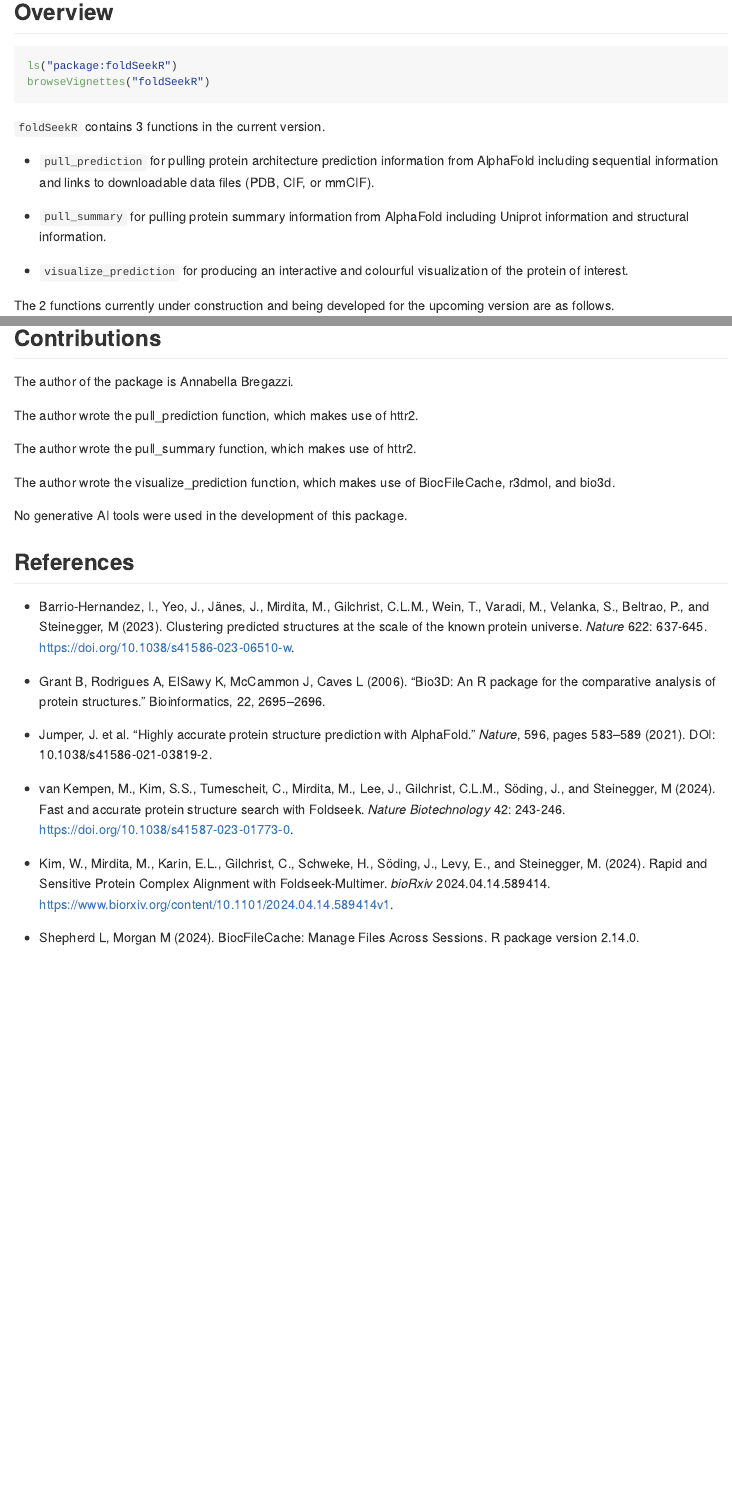
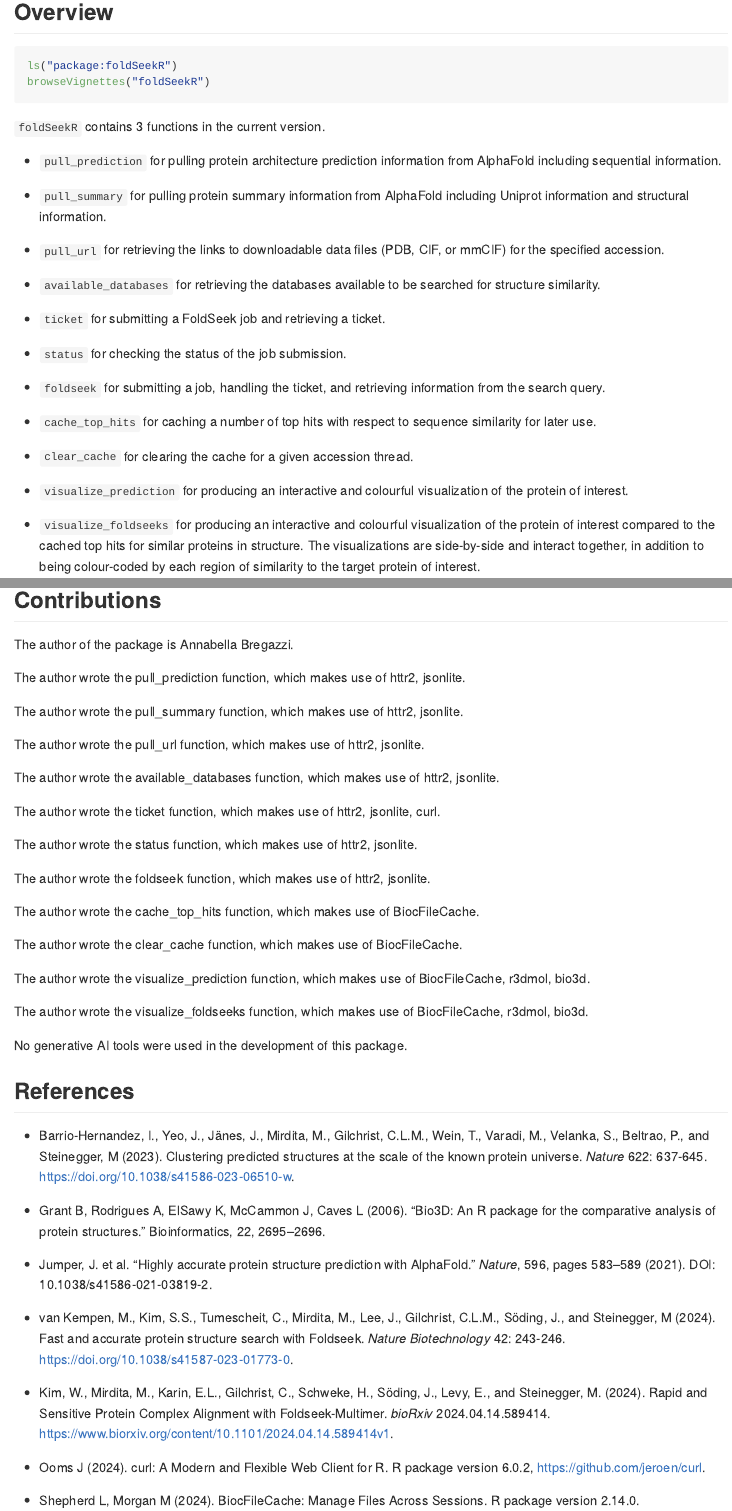
Before and after one commit to bellabr/foldSeekR, an R Markdown document (README.Rmd): the page in a window 1100 px wide, from 820 px down, and a second part further down, joined at a grey line. The pictures show the output file README.md that the author committed with the source, drawn offline in the style of GitHub.

Commit message:
Documentation

```diff
--- a/README.Rmd
+++ b/README.Rmd
@@ -55,10 +55,24 @@
 
 `foldSeekR` contains 3 functions in the current version.
 
-- `pull_prediction` for pulling protein architecture prediction information from AlphaFold including sequential information and links to downloadable data files (PDB, CIF, or mmCIF).
+- `pull_prediction` for pulling protein architecture prediction information from AlphaFold including sequential information.
 
 - `pull_summary` for pulling protein summary information from AlphaFold including Uniprot information and structural information.
 
+- `pull_url` for retrieving the links to downloadable data files (PDB, CIF, or mmCIF) for the specified accession.
+
+- `available_databases` for retrieving the databases available to be searched for structure similarity.
+
+- `ticket` for submitting a FoldSeek job and retrieving a ticket.
+
+- `status` for checking the status of the job submission.
+
+- `foldseek` for submitting a job, handling the ticket, and retrieving information from the search query.
+
+- `cache_top_hits` for caching a number of top hits with respect to sequence similarity for later use.
+
+- `clear_cache` for clearing the cache for a given accession thread.
+
 - `visualize_prediction` for producing an interactive and colourful visualization of the protein of interest.
 
-The 2 functions currently under construction and being developed for the upcoming version are as follows.
+- `visualize_foldseeks` for producing an interactive and colourful visualization of the protein of interest compared to the cached top hits for similar proteins in structure. The visualizations are side-by-side and interact together, in addition to being colour-coded by each region of similarity to the target protein of interest.
@@ -77,11 +87,27 @@
 
 The author of the package is Annabella Bregazzi.
 
-The author wrote the pull_prediction function, which makes use of httr2.
+The author wrote the pull_prediction function, which makes use of httr2, jsonlite.
 
-The author wrote the pull_summary function, which makes use of httr2.
+The author wrote the pull_summary function, which makes use of httr2, jsonlite.
 
-The author wrote the visualize_prediction function, which makes use of BiocFileCache, r3dmol, and bio3d.
+The author wrote the pull_url function, which makes use of httr2, jsonlite.
+
+The author wrote the available_databases function, which makes use of httr2, jsonlite.
+
+The author wrote the ticket function, which makes use of httr2, jsonlite, curl.
+
+The author wrote the status function, which makes use of httr2, jsonlite.
+
+The author wrote the foldseek function, which makes use of httr2, jsonlite.
+
+The author wrote the cache_top_hits function, which makes use of BiocFileCache.
+
+The author wrote the clear_cache function, which makes use of BiocFileCache.
+
+The author wrote the visualize_prediction function, which makes use of BiocFileCache, r3dmol, bio3d.
+
+The author wrote the visualize_foldseeks function, which makes use of BiocFileCache, r3dmol, bio3d.
 
 No generative AI tools were used in the development of this package.
 
@@ -96,6 +122,8 @@
 - van Kempen, M., Kim, S.S., Tumescheit, C., Mirdita, M., Lee, J., Gilchrist, C.L.M., Söding, J., and Steinegger, M (2024). Fast and accurate protein structure search with Foldseek. *Nature Biotechnology* 42: 243-246. https://doi.org/10.1038/s41587-023-01773-0.
 
 - Kim, W., Mirdita, M., Karin, E.L., Gilchrist, C., Schweke, H., Söding, J., Levy, E., and Steinegger, M. (2024). Rapid and Sensitive Protein Complex Alignment with Foldseek-Multimer. *bioRxiv* 2024.04.14.589414. https://www.biorxiv.org/content/10.1101/2024.04.14.589414v1.
+
+- Ooms J (2024). curl: A Modern and Flexible Web Client for R. R package version 6.0.2, https://github.com/jeroen/curl.
 
 - Shepherd L, Morgan M (2024). BiocFileCache: Manage Files Across Sessions. R package version 2.14.0.
 
```
Also changed, not shown: R/alphaFold.R (+9 -9 lines), R/cache.R (+4 -2 lines), R/foldSeek.R (+7 -6 lines), R/visualizeFold.R (+6 -1 lines), README.md, README.Rmd (4 more changed lines), 9 other files.
